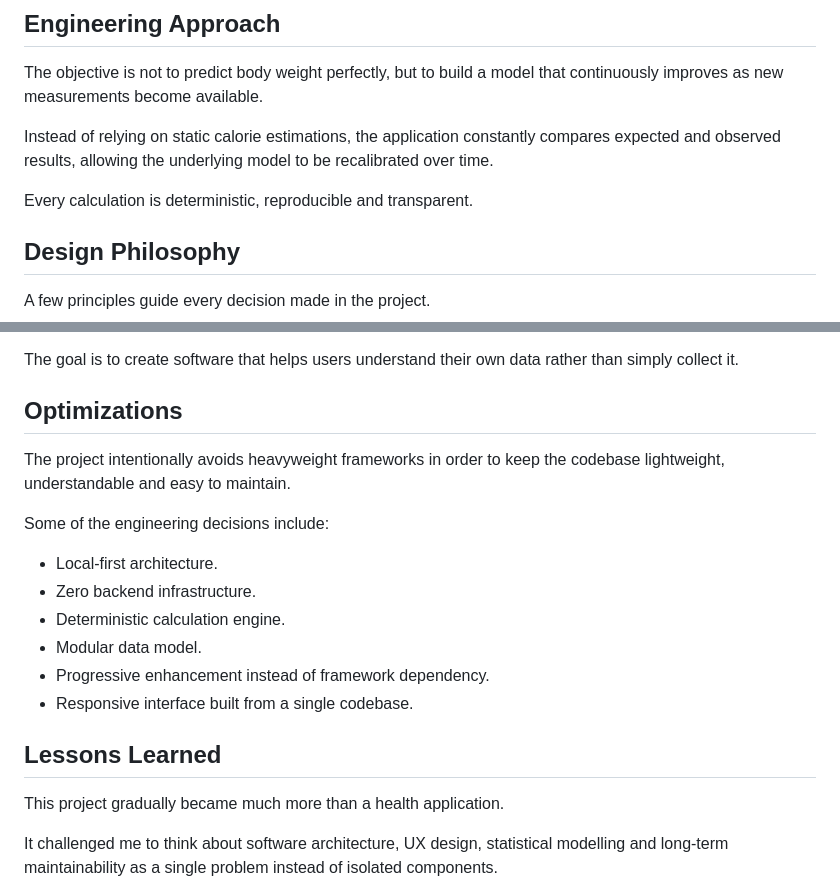
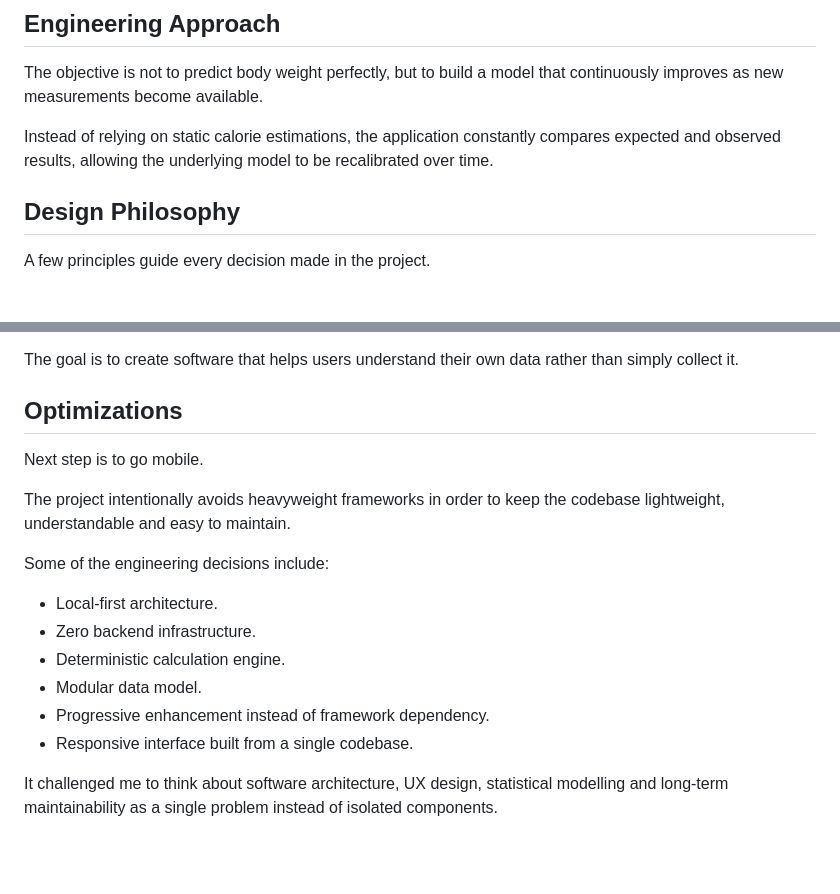
Before and after one commit to andresgonzalezarbildi/MASA, a Markdown page: README.md, 2 parts joined by grey strips. GitHub-like rendering; blank space fills up the shorter version.

```diff
--- a/README.md
+++ b/README.md
@@ -26,8 +26,6 @@ The objective is not to predict body weight perfectly, but to build a model that
 
 Instead of relying on static calorie estimations, the application constantly compares expected and observed results, allowing the underlying model to be recalibrated over time.
 
-Every calculation is deterministic, reproducible and transparent.
-
 ## Design Philosophy
 
 A few principles guide every decision made in the project.
@@ -42,6 +40,8 @@ The goal is to create software that helps users understand their own data rather
 
 ## Optimizations
 
+Next step is to go mobile.
+
 The project intentionally avoids heavyweight frameworks in order to keep the codebase lightweight, understandable and easy to maintain.
 
 Some of the engineering decisions include:
@@ -53,10 +53,6 @@ Some of the engineering decisions include:
 - Progressive enhancement instead of framework dependency.
 - Responsive interface built from a single codebase.
 
-## Lessons Learned
-
-This project gradually became much more than a health application.
-
 It challenged me to think about software architecture, UX design, statistical modelling and long-term maintainability as a single problem instead of isolated components.
 
 One of the biggest lessons has been learning when AI genuinely improves the development process and when deterministic algorithms are the better solution. Finding that balance has influenced nearly every technical decision made throughout the project.
```
